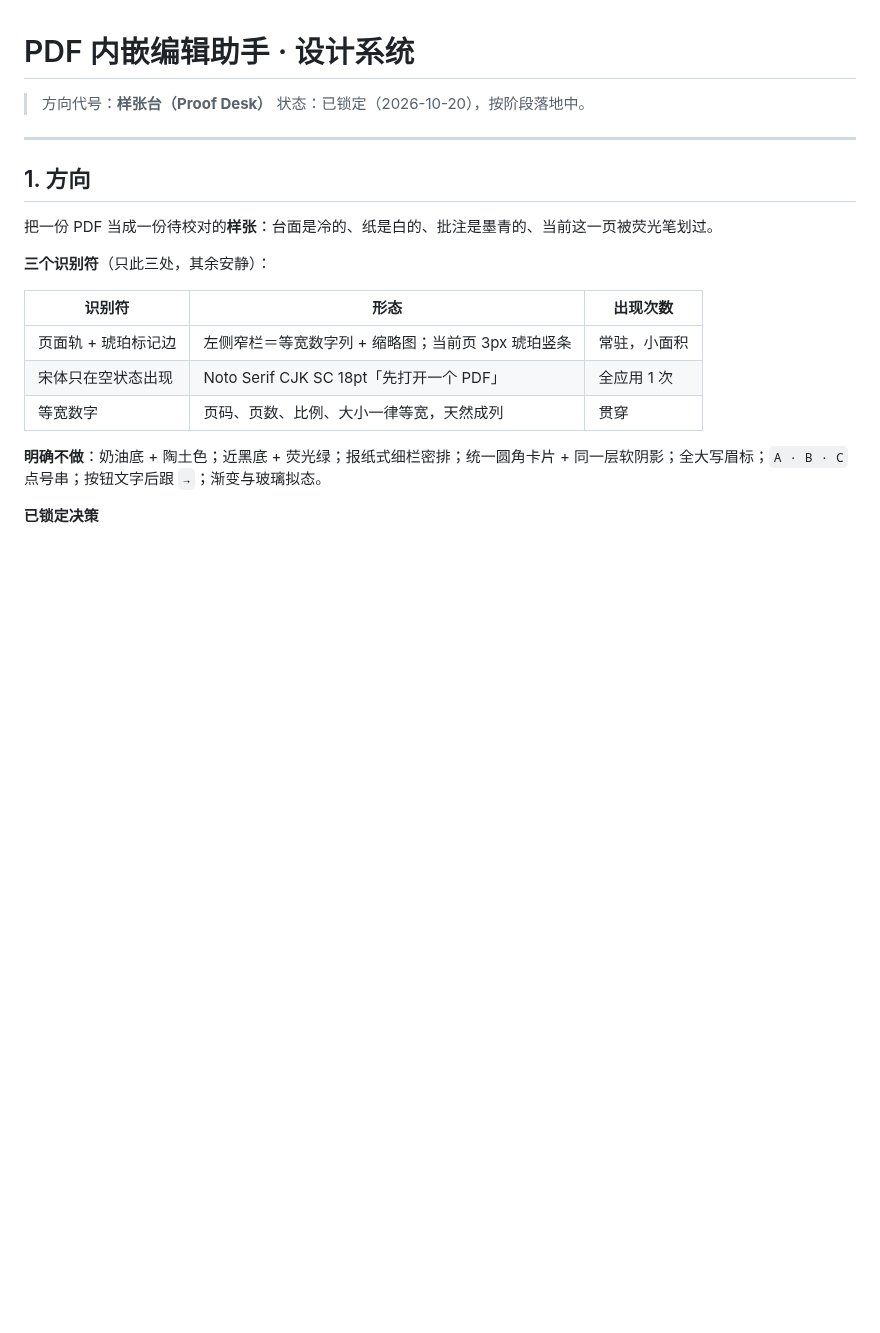
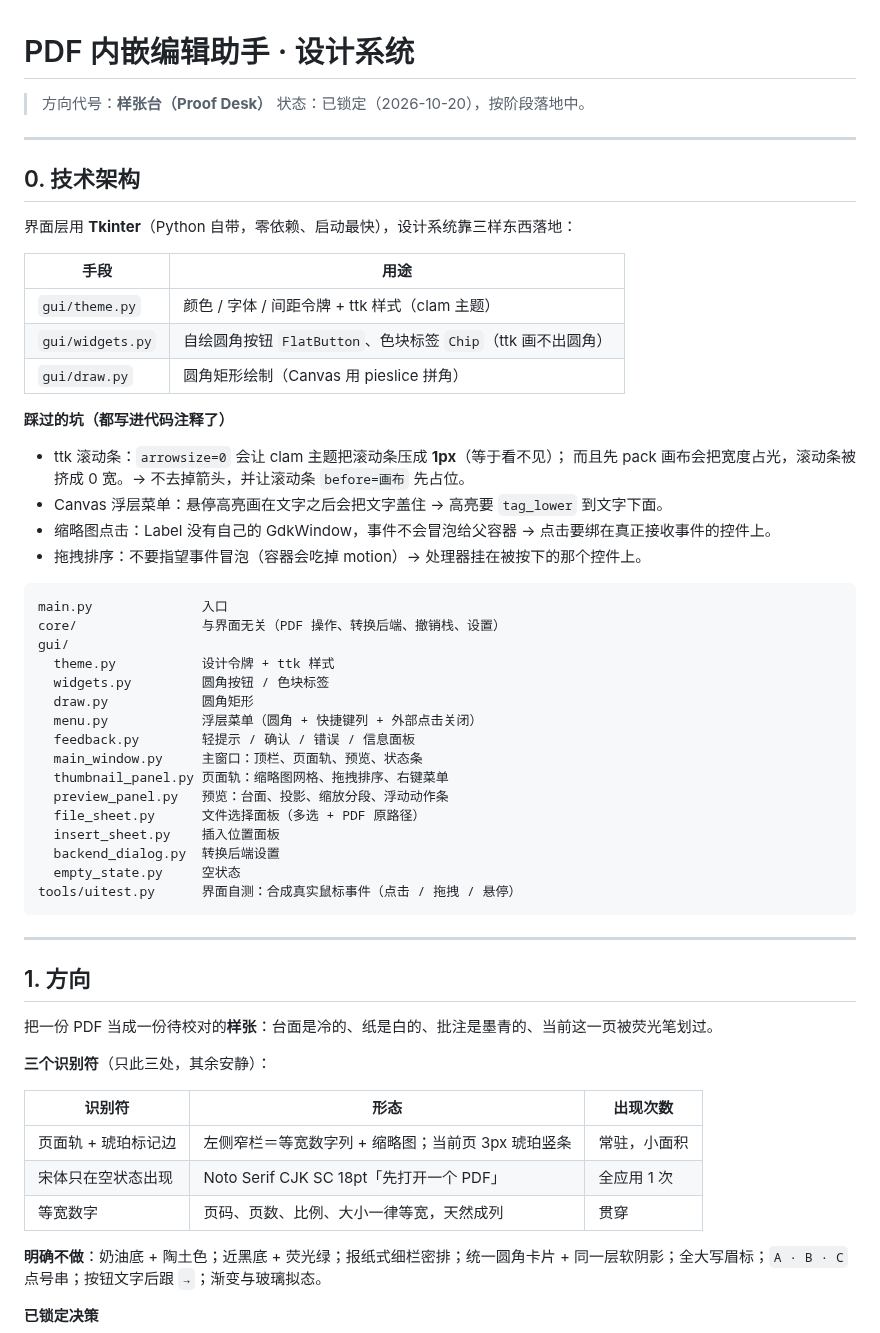
Before and after one commit to L-df365/pdf-editor-assistant, a Markdown page: docs/design-system.md, the part around one of its changes. Rendered like a GitHub page; blank space fills up the shorter version.

````diff
--- a/docs/design-system.md
+++ b/docs/design-system.md
@@ -2,6 +2,45 @@
 
 > 方向代号：**样张台（Proof Desk）**
 > 状态：已锁定（2026-10-20），按阶段落地中。
+
+---
+
+## 0. 技术架构
+
+界面层用 **Tkinter**（Python 自带，零依赖、启动最快），设计系统靠三样东西落地：
+
+| 手段 | 用途 |
+|---|---|
+| `gui/theme.py` | 颜色 / 字体 / 间距令牌 + ttk 样式（clam 主题） |
+| `gui/widgets.py` | 自绘圆角按钮 `FlatButton`、色块标签 `Chip`（ttk 画不出圆角） |
+| `gui/draw.py` | 圆角矩形绘制（Canvas 用 pieslice 拼角） |
+
+**踩过的坑（都写进代码注释了）**
+
+- ttk 滚动条：`arrowsize=0` 会让 clam 主题把滚动条压成 **1px**（等于看不见）；
+  而且先 pack 画布会把宽度占光，滚动条被挤成 0 宽。→ 不去掉箭头，并让滚动条 `before=画布` 先占位。
+- Canvas 浮层菜单：悬停高亮画在文字之后会把文字盖住 → 高亮要 `tag_lower` 到文字下面。
+- 缩略图点击：Label 没有自己的 GdkWindow，事件不会冒泡给父容器 → 点击要绑在真正接收事件的控件上。
+- 拖拽排序：不要指望事件冒泡（容器会吃掉 motion）→ 处理器挂在被按下的那个控件上。
+
+```
+main.py              入口
+core/                与界面无关（PDF 操作、转换后端、撤销栈、设置）
+gui/
+  theme.py           设计令牌 + ttk 样式
+  widgets.py         圆角按钮 / 色块标签
+  draw.py            圆角矩形
+  menu.py            浮层菜单（圆角 + 快捷键列 + 外部点击关闭）
+  feedback.py        轻提示 / 确认 / 错误 / 信息面板
+  main_window.py     主窗口：顶栏、页面轨、预览、状态条
+  thumbnail_panel.py 页面轨：缩略图网格、拖拽排序、右键菜单
+  preview_panel.py   预览：台面、投影、缩放分段、浮动动作条
+  file_sheet.py      文件选择面板（多选 + PDF 原路径）
+  insert_sheet.py    插入位置面板
+  backend_dialog.py  转换后端设置
+  empty_state.py     空状态
+tools/uitest.py      界面自测：合成真实鼠标事件（点击 / 拖拽 / 悬停）
+```
 
 ---
 
````
Also changed, not shown: other parts of docs/design-system.md (+12 -17 lines), docs/ui/README.md (+4 -7 lines), docs/ui/01-工作台.png (added), docs/ui/02-右键菜单.png (added), docs/ui/03-页面轨.png (added), docs/ui/04-文件面板.png (added).
